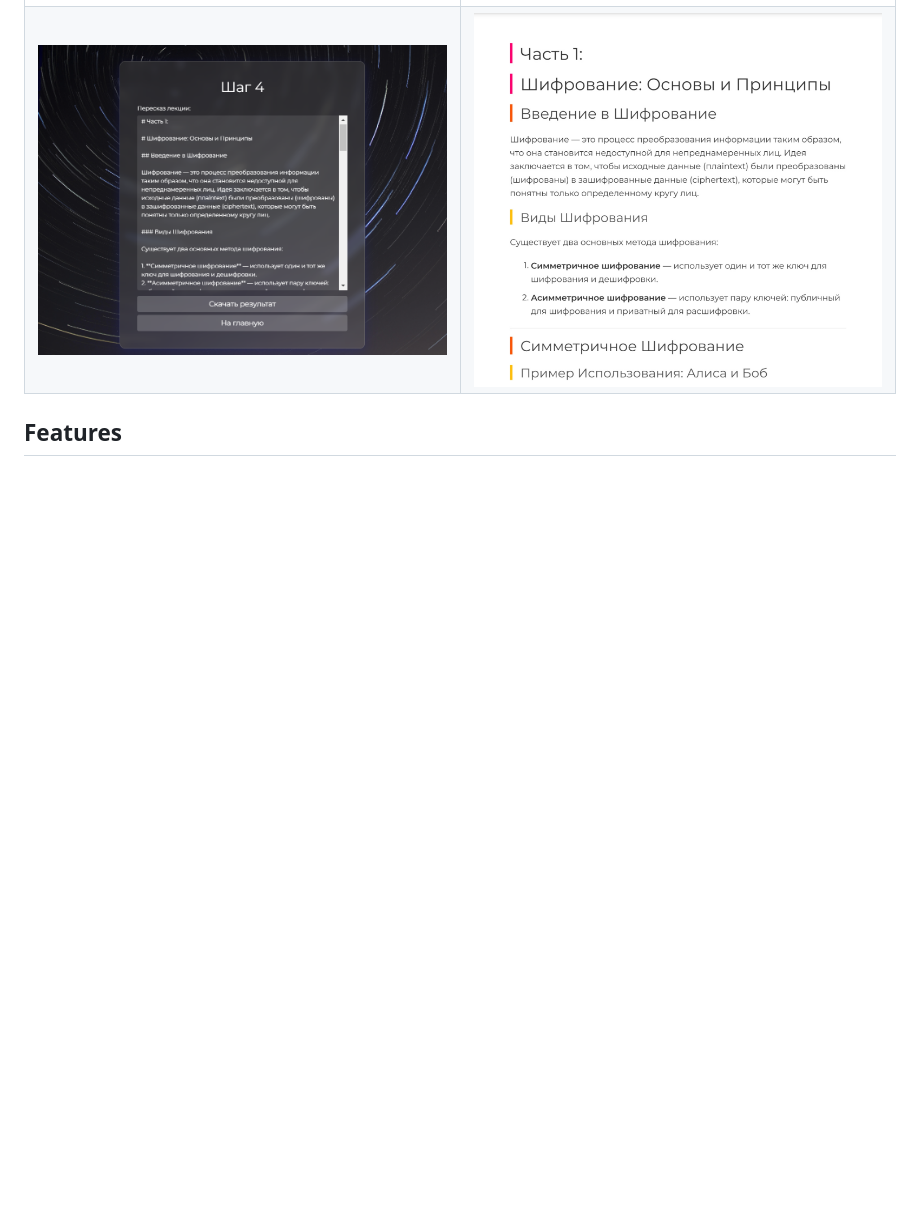
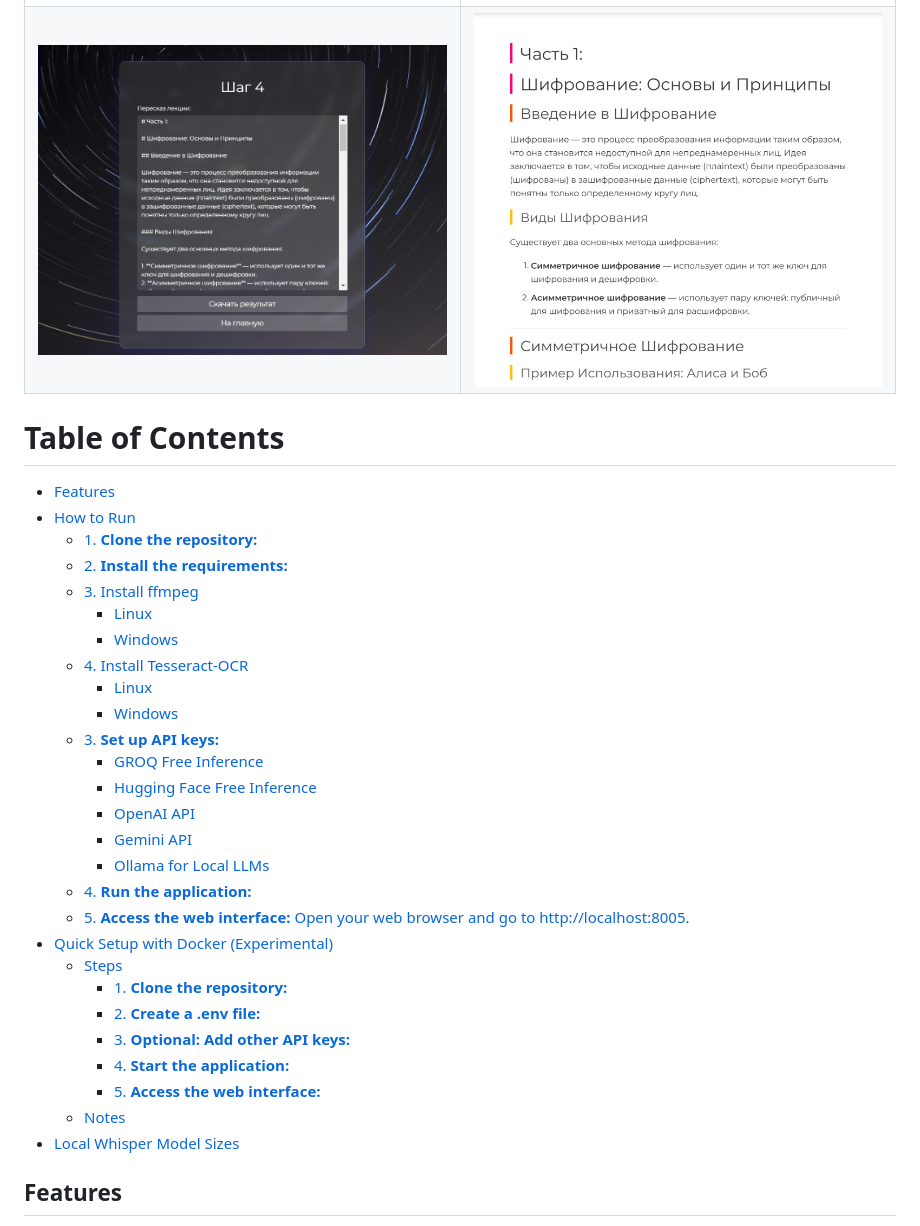
Before and after one commit to unrlight/Lecture-Summarizer-Py, a Markdown page: README.MD, the part around the change. Drawn GitHub-style; blank space fills up the shorter version.

Commit message:
chore: updated readme

```diff
--- a/README.MD
+++ b/README.MD
@@ -12,6 +12,37 @@ This project uses Whisper and Large Language Models (LLMs) to summarize lectures
     <td><img src="images/image4.png" alt="Image 4" width="450"></td>
   </tr>
 </table>
+
+Table of Contents
+=================
+   * [Features](#features)
+   * [How to Run](#how-to-run)
+      * [1. <strong>Clone the repository:</strong>](#1-clone-the-repository)
+      * [2. <strong>Install the requirements:</strong>](#2-install-the-requirements)
+      * [3. Install ffmpeg](#3-install-ffmpeg)
+         * [Linux](#linux)
+         * [Windows](#windows)
+      * [4. Install Tesseract-OCR](#4-install-tesseract-ocr)
+         * [Linux](#linux-1)
+         * [Windows](#windows-1)
+      * [3. <strong>Set up API keys:</strong>](#3-set-up-api-keys)
+         * [GROQ Free Inference](#groq-free-inference)
+         * [Hugging Face Free Inference](#hugging-face-free-inference)
+         * [OpenAI API](#openai-api)
+         * [Gemini API](#gemini-api)
+         * [Ollama for Local LLMs](#ollama-for-local-llms)
+      * [4. <strong>Run the application:</strong>](#4-run-the-application)
+      * [5. <strong>Access the web interface:</strong> Open your web browser and go to http://localhost:8005.](#5-access-the-web-interface-open-your-web-browser-and-go-to-httplocalhost8005)
+   * [Quick Setup with Docker (Experimental)](#quick-setup-with-docker-experimental)
+      * [Steps](#steps)
+         * [1. <strong>Clone the repository:</strong>](#1-clone-the-repository-1)
+         * [2. <strong>Create a .env file:</strong>](#2-create-a-env-file)
+         * [3. <strong>Optional: Add other API keys:</strong>](#3-optional-add-other-api-keys)
+         * [4. <strong>Start the application:</strong>](#4-start-the-application)
+         * [5. <strong>Access the web interface:</strong>](#5-access-the-web-interface)
+      * [Notes](#notes)
+   * [Local Whisper Model Sizes](#local-whisper-model-sizes)
+
 
 ## Features
 
```
